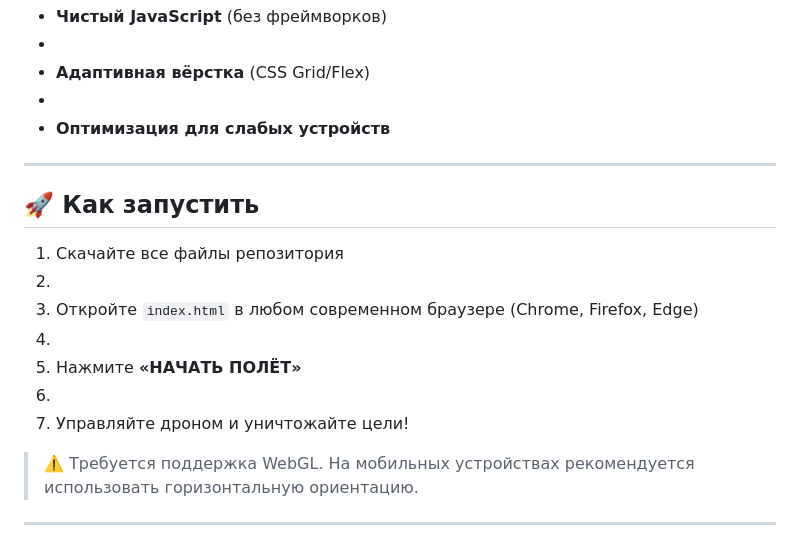
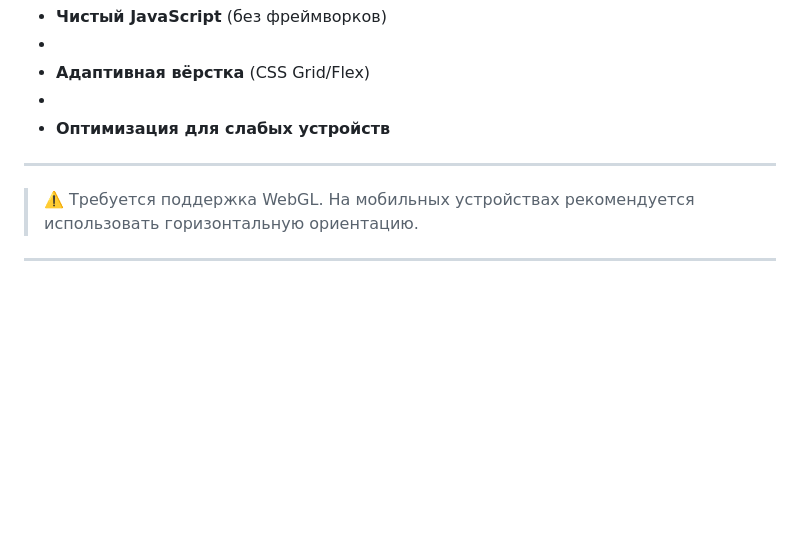
Before and after one commit to ancf-hue/anti-ai-qwen-uav-simulator-lesson-4, a Markdown page: README.md, the part around the change. Drawn GitHub-style; blank space fills up the shorter version.

```diff
--- a/README.md
+++ b/README.md
@@ -75,15 +75,7 @@
 
 ---
 
-## 🚀 Как запустить
 
-1. Скачайте все файлы репозитория
-2.
-3. Откройте `index.html` в любом современном браузере (Chrome, Firefox, Edge)
-4.
-5. Нажмите **«НАЧАТЬ ПОЛЁТ»**
-6.
-7. Управляйте дроном и уничтожайте цели!
 
 > ⚠️ Требуется поддержка WebGL. На мобильных устройствах рекомендуется использовать горизонтальную ориентацию.
 
```
